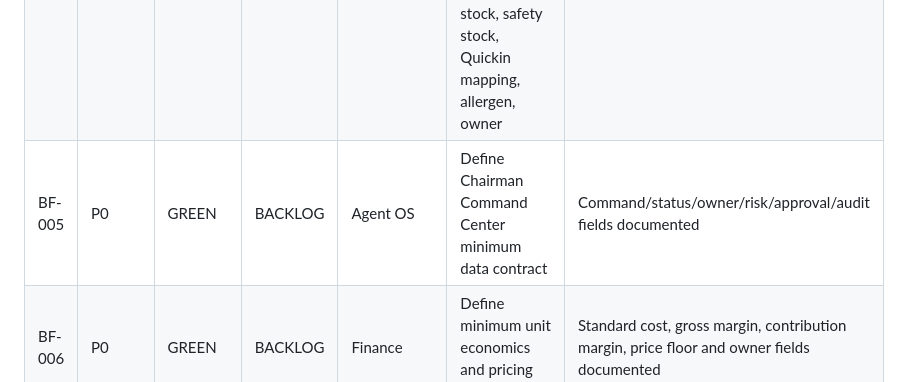
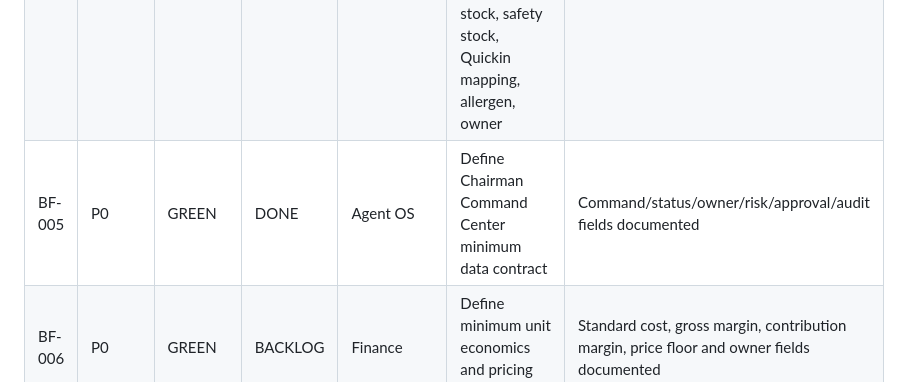
Before and after one commit to guloo-ai/guloo-com, a Markdown page: governance/BUILD_QUEUE.md, the part around the change. Rendered like a GitHub page.

Commit message:
Close BF-005 Chairman Command Center contract

```diff
--- a/governance/BUILD_QUEUE.md
+++ b/governance/BUILD_QUEUE.md
@@ -32,7 +32,7 @@ Make GULOO capable of receiving demand, converting it, fulfilling it, recording
 | BF-002 | P0 | GREEN | DONE | Web | Audit guloo.com public pages for brand/logo consistency, broken links, metadata, sitemap and mobile baseline | Audit report with PASS/FAIL and actionable defects |
 | BF-003 | P0 | YELLOW | READY | Revenue | Draft GULOO conversion architecture for B2C + B2B2C | Review-ready funnel map, CTA rules, lead capture events, no live form mutation |
 | BF-004 | P0 | GREEN | DONE | Data | Define minimum product master schema for SKU, name, spec, BOM, standard cost, live stock, safety stock, Quickin mapping, allergen, owner | Versioned schema and validation checklist committed |
-| BF-005 | P0 | GREEN | BACKLOG | Agent OS | Define Chairman Command Center minimum data contract | Command/status/owner/risk/approval/audit fields documented |
+| BF-005 | P0 | GREEN | DONE | Agent OS | Define Chairman Command Center minimum data contract | Command/status/owner/risk/approval/audit fields documented |
 | BF-006 | P0 | GREEN | BACKLOG | Finance | Define minimum unit economics and pricing data model | Standard cost, gross margin, contribution margin, price floor and owner fields documented |
 | BF-007 | P1 | YELLOW | BACKLOG | People | Create first-management-hire JD and 90-day scorecard | Review-ready COO/Chairman Office Lead JD and scorecard |
 | BF-008 | P1 | GREEN | BACKLOG | Security | Run repository governance and secret-exposure audit | No secret writes; report issues and remediation plan only |
```
